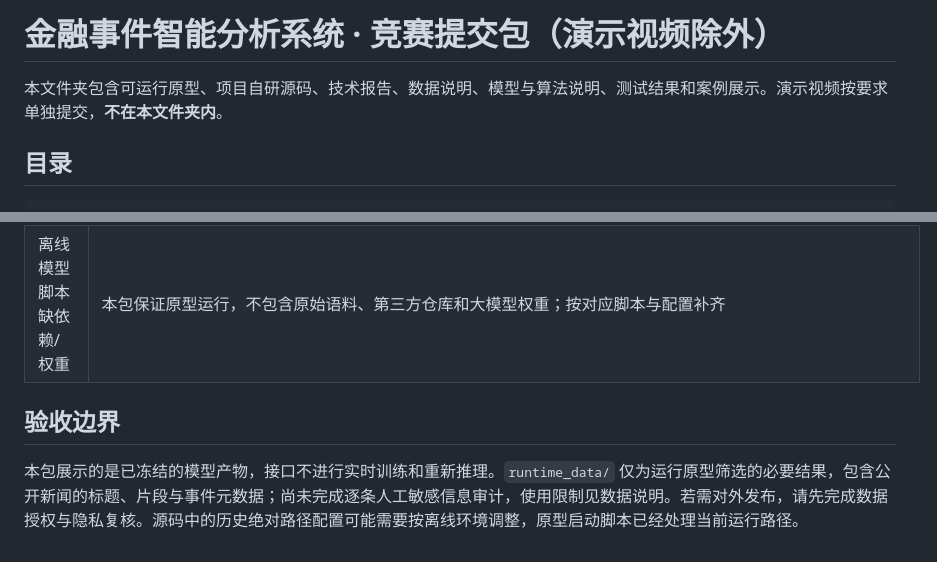
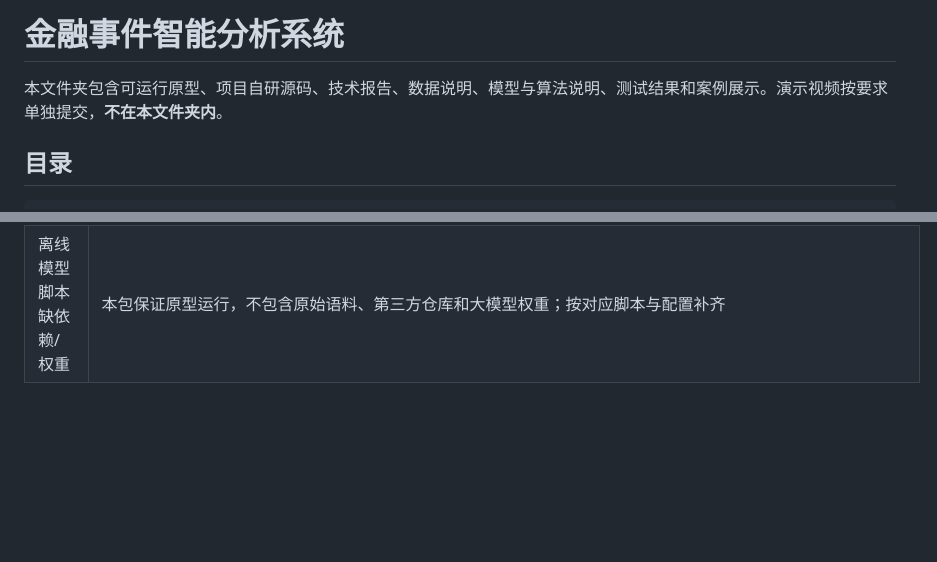
Before and after one commit to Rulike/FITFIT, a Markdown page: README.md, 2 parts joined by grey strips. Rendered like a GitHub page; blank space fills up the shorter version.

````diff
--- a/README.md
+++ b/README.md
@@ -1,7 +1,5 @@
-# 金融事件智能分析系统 · 竞赛提交包（演示视频除外）
-
+# 金融事件智能分析系统
 本文件夹包含可运行原型、项目自研源码、技术报告、数据说明、模型与算法说明、测试结果和案例展示。演示视频按要求单独提交，**不在本文件夹内**。
-
 ## 目录
 
 ```text
@@ -89,7 +87,3 @@ curl -f http://127.0.0.1:8080/api/v1/events/EC-001740
 | 图谱不显示 | 查看 `/api/v1/knowledge-graph?scope=company` 是否返回 `nodes` 和 `links` |
 | 工作台数据未保存 | 检查 `.runtime/` 目录写权限及 `EVENT_INTELLIGENCE_STATE_DB` |
 | 离线模型脚本缺依赖/权重 | 本包保证原型运行，不包含原始语料、第三方仓库和大模型权重；按对应脚本与配置补齐 |
-
-## 验收边界
-
-本包展示的是已冻结的模型产物，接口不进行实时训练和重新推理。`runtime_data/` 仅为运行原型筛选的必要结果，包含公开新闻的标题、片段与事件元数据；尚未完成逐条人工敏感信息审计，使用限制见数据说明。若需对外发布，请先完成数据授权与隐私复核。源码中的历史绝对路径配置可能需要按离线环境调整，原型启动脚本已经处理当前运行路径。
````
